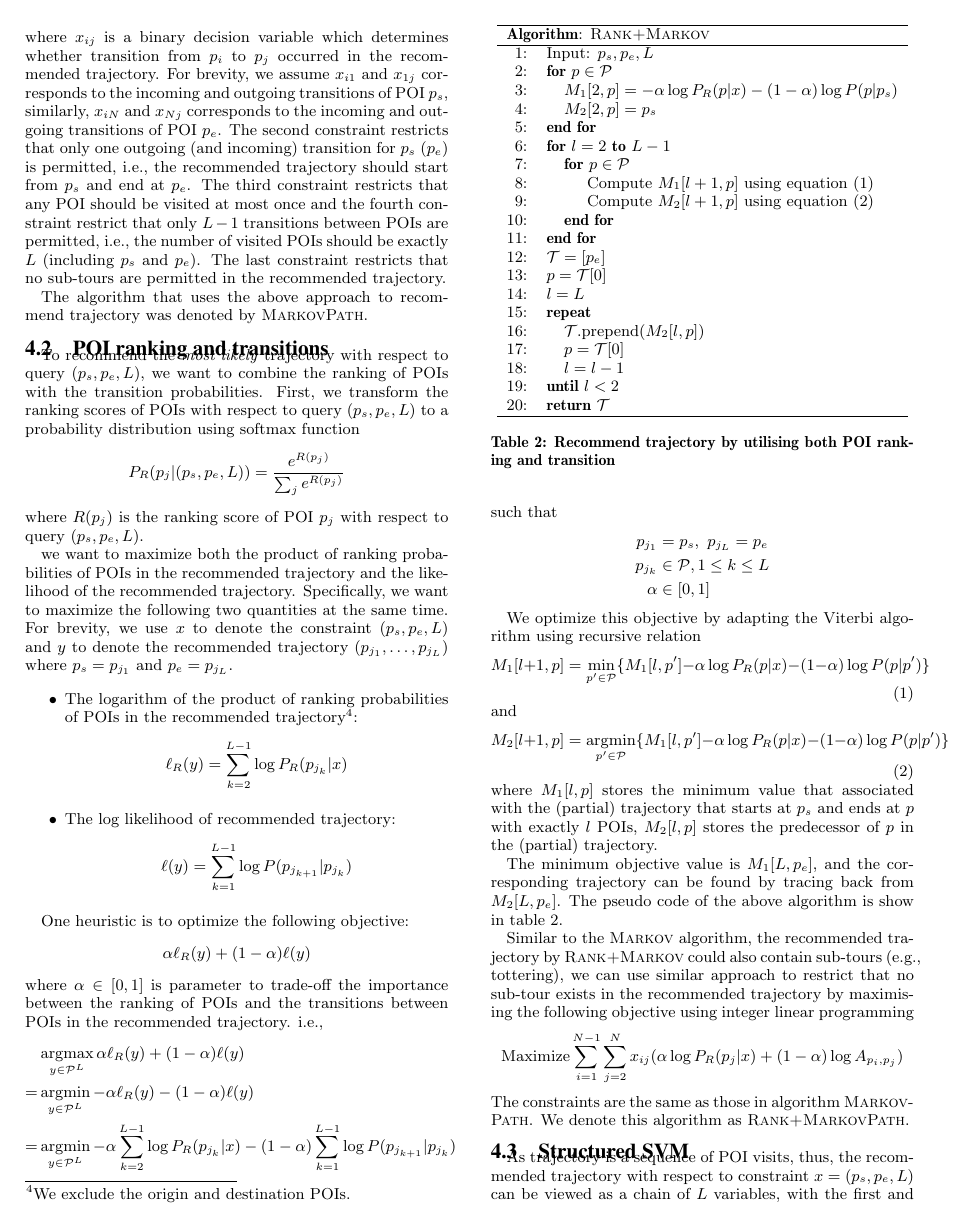
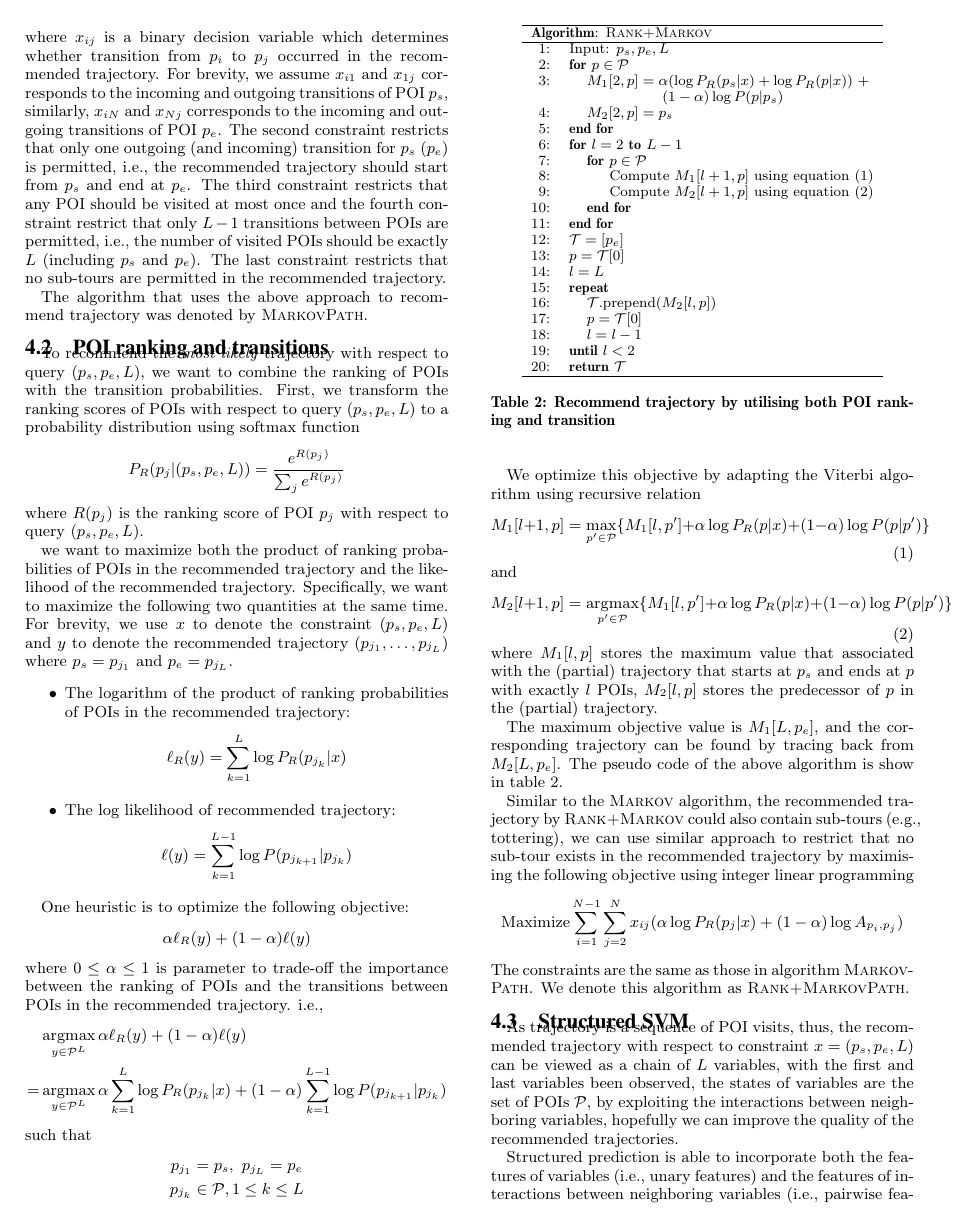
Before and after one commit to chengsoonong/digbeta, a LaTeX paper (tour/recsys16/main.tex, which reads tour/recsys16/3.method.tex): page 5 of 11. Compiled offline with pdfLaTeX.

Commit message:
Further simplify the first heuristic that combines POI ranking and transition

```diff
--- a/tour/recsys16/3.method.tex
+++ b/tour/recsys16/3.method.tex
@@ -321,11 +321,9 @@ Specifically, we want to maximize the following two quantities at the same time.
 For brevity, we use $x$ to denote the constraint $(p_s, p_e, L)$ and $y$ to denote the
 recommended trajectory $(p_{j_1}, \dots, p_{j_L})$ where $p_s = p_{j_1}$ and $p_e = p_{j_L}$.
 \begin{itemize}
-\item The logarithm of the product of ranking probabilities of POIs in the recommended
-trajectory\footnote{We exclude the origin and destination POIs.}:
+\item The logarithm of the product of ranking probabilities of POIs in the recommended trajectory:
       \begin{displaymath}
-          %\ell_R(y) = \sum_{k=1}^L \log P_R(p_{j_k} | x)
-          \ell_R(y) = \sum_{k=2}^{L-1} \log P_R(p_{j_k} | x)
+          \ell_R(y) = \sum_{k=1}^L \log P_R(p_{j_k} | x)
       \end{displaymath}
 \item The log likelihood of recommended trajectory:
       \begin{displaymath}
@@ -338,58 +336,56 @@ One heuristic is to optimize the following objective:
 \begin{displaymath}
     \alpha \ell_R(y) + (1-\alpha) \ell(y)
 \end{displaymath}
-where $\alpha \in [0, 1]$ is parameter to trade-off the importance between the ranking of POIs
+where $0 \le \alpha \le 1$ is parameter to trade-off the importance between the ranking of POIs
 and the transitions between POIs in the recommended trajectory.
 i.e.,
 \begin{align*}
     & \argmax_{y \in \mathcal{P}^L} \alpha \ell_R(y) + (1-\alpha) \ell(y) \\
-   =& \argmin_{y \in \mathcal{P}^L} - \alpha \ell_R(y) - (1-\alpha) \ell(y) \\
-   =& \argmin_{y \in \mathcal{P}^L} - \alpha \sum_{k=2}^{L-1} \log P_R(p_{j_k} | x) -
-      (1-\alpha) \sum_{k=1}^{L-1} \log P(p_{j_{k+1}} | p_{j_k})
+   =& \argmax_{y \in \mathcal{P}^L} \alpha \sum_{k=1}^{L} \log P_R(p_{j_k} | x) +
+                                    (1-\alpha) \sum_{k=1}^{L-1} \log P(p_{j_{k+1}} | p_{j_k})
 \end{align*}
 such that
 \begin{align*}
     p_{j_1} &= p_s, ~ p_{j_L} = p_e \\
-    p_{j_k} &\in \mathcal{P}, 1 \le k \le L \\
-    \alpha  &\in [0, 1]
+    p_{j_k} &\in \mathcal{P}, 1 \le k \le L
 \end{align*}
 
 We optimize this objective by adapting the Viterbi algorithm using recursive relation
 \begin{equation}
-    \label{eq:min}
-    M_1[l+1, p] = \min_{p' \in \mathcal{P}} \{ M_1[l, p'] - \alpha \log P_R(p|x) - (1-\alpha) \log P(p|p') \}
+    \label{eq:max}
+    M_1[l+1, p] = \max_{p' \in \mathcal{P}} \{ M_1[l, p'] + \alpha \log P_R(p|x) + (1-\alpha) \log P(p|p') \}
 \end{equation}
 and
 \begin{equation}
-    \label{eq:argmin}
-    M_2[l+1, p] = \argmin_{p' \in \mathcal{P}} \{ M_1[l, p'] - \alpha \log P_R(p|x) - (1-\alpha) \log P(p|p') \}
+    \label{eq:argmax}
+    M_2[l+1, p] = \argmax_{p' \in \mathcal{P}} \{ M_1[l, p'] + \alpha \log P_R(p|x) + (1-\alpha) \log P(p|p') \}
 \end{equation}
-where $M_1[l, p]$ stores the minimum value that associated with the (partial) trajectory
+where $M_1[l, p]$ stores the maximum value that associated with the (partial) trajectory
 that starts at $p_s$ and ends at $p$ with exactly $l$ POIs,
 $M_2[l, p]$ stores the predecessor of $p$ in the (partial) trajectory.
 
-The minimum objective value is $M_1[L, p_e]$,
+The maximum objective value is $M_1[L, p_e]$,
 and the corresponding trajectory can be found by tracing back from $M_2[L, p_e]$.
 The pseudo code of the above algorithm is show in table \ref{algo:dp}.
 
 
 \begin{table}
 \centering
-%\small
+\small
 \begin{tabular}{rl}
 \hline
 \multicolumn{2}{l}{\textbf{Algorithm}: \textsc{Rank+Markov}} \\
 \hline
  1:& Input: $p_s, p_e, L$ \\
  2:&\textbf{for} $p \in \mathcal{P}$ \\
-% 3:&\hspace{10pt}$M_1[2, p] = - \alpha(\log P_R(p|x) + \log P_R(p_s|x)) - (1-\alpha) \log P(p|p_s)$ \\
- 3:&\hspace{10pt}$M_1[2, p] = - \alpha \log P_R(p|x) - (1-\alpha) \log P(p|p_s)$ \\
+ 3:&\hspace{10pt}$M_1[2, p] = \alpha ( \log P_R(p_s|x) + \log P_R(p|x) ) ~+ $ \\
+   &\hspace{50pt}            $(1-\alpha) \log P(p|p_s)$ \\
  4:&\hspace{10pt}$M_2[2, p] = p_s$ \\
  5:&\textbf{end for} \\
  6:&\textbf{for} $l=2$ \textbf{to} $L-1$ \\
  7:&\hspace{10pt}\textbf{for} $p \in \mathcal{P}$ \\
- 8:&\hspace{20pt}   Compute $M_1[l+1, p]$ using equation (\ref{eq:min}) \\
- 9:&\hspace{20pt}   Compute $M_2[l+1, p]$ using equation (\ref{eq:argmin}) \\
+ 8:&\hspace{20pt}   Compute $M_1[l+1, p]$ using equation (\ref{eq:max}) \\
+ 9:&\hspace{20pt}   Compute $M_2[l+1, p]$ using equation (\ref{eq:argmax}) \\
 %\(\displaystyle M_1[l+1, p] = \min_{p' \in \mathcal{P}} \{ M_1[l, p'] - \alpha \log P_R(p|x) - (1-\alpha) \log P(p|p') \)
 %\(\displaystyle M_2[l+1, p] = \argmin_{p' \in \mathcal{P}} \{ M_1[l, p'] - \alpha \log P_R(p|x) - (1-\alpha) \log P(p|p') \)
 10:&\hspace{10pt}\textbf{end for} \\
```
